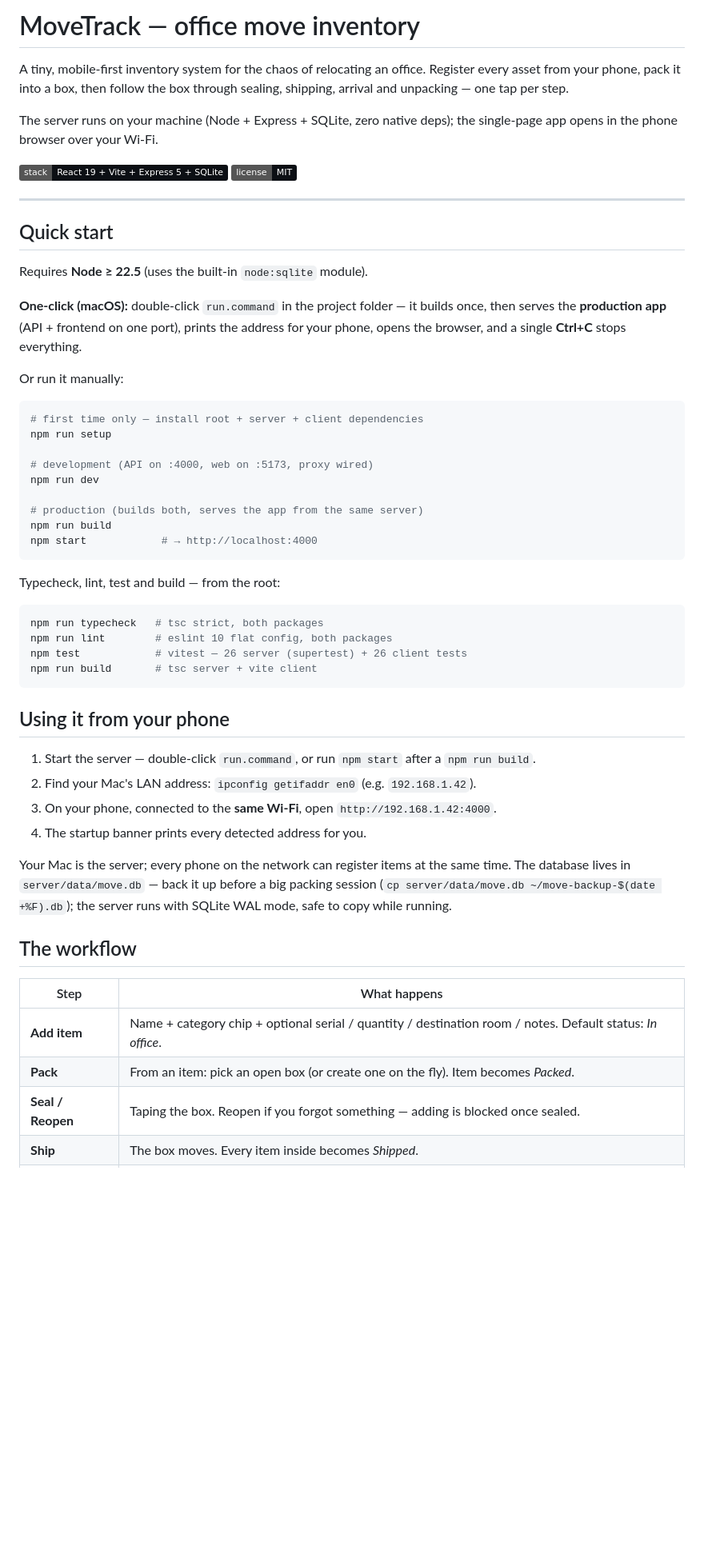
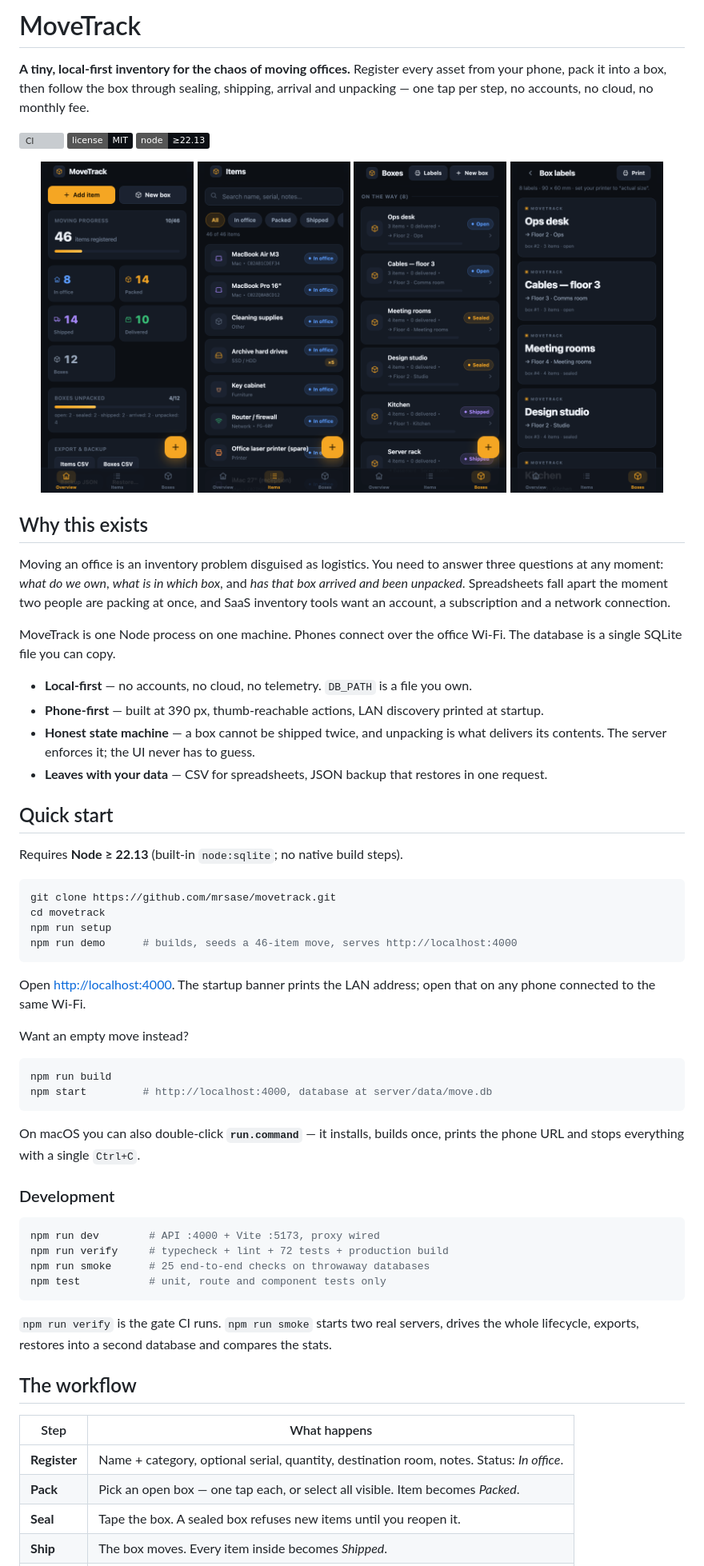
Before and after one commit to mrsase/movetrack, a Markdown page: README.md, the part around one of its changes. Shown at 80% size. GitHub-like rendering; pictures changed too: docs/screenshots/boxes-phone.png (added), docs/screenshots/home-phone.png (added), docs/screenshots/items-phone.png (added); badges without logos; blank space fills up the shorter version; grey boxes are pictures that could not be loaded.

````diff
--- a/README.md
+++ b/README.md
@@ -1,66 +1,77 @@
-# MoveTrack — office move inventory
+# MoveTrack
 
-A tiny, mobile-first inventory system for the chaos of relocating an office.
-Register every asset from your phone, pack it into a box, then follow the box
-through sealing, shipping, arrival and unpacking — one tap per step.
+**A tiny, local-first inventory for the chaos of moving offices.** Register every asset
+from your phone, pack it into a box, then follow the box through sealing, shipping,
+arrival and unpacking — one tap per step, no accounts, no cloud, no monthly fee.
 
-The server runs on your machine (Node + Express + SQLite, zero native deps);
-the single-page app opens in the phone browser over your Wi-Fi.
+[![CI](https://github.com/mrsase/movetrack/actions/workflows/ci.yml/badge.svg)](https://github.com/mrsase/movetrack/actions/workflows/ci.yml)
+[![License: MIT](https://img.shields.io/badge/license-MIT-0c0f14.svg)](#license)
+[![Node](https://img.shields.io/badge/node-%E2%89%A522.13-0c0f14.svg)](https://nodejs.org)
 
-![stack](https://img.shields.io/badge/stack-React_19_%2B_Vite_%2B_Express_5_%2B_SQLite-0c0f14?style=flat) [![license](https://img.shields.io/badge/license-MIT-0c0f14)](#license)
+<p align="center">
+  <img src="docs/screenshots/home-phone.png" width="23%" alt="Dashboard: progress, status counts, export and backup">
+  <img src="docs/screenshots/items-phone.png" width="23%" alt="Every item, searchable and filterable by status">
+  <img src="docs/screenshots/boxes-phone.png" width="23%" alt="Boxes grouped by where they are in the move">
+  <img src="docs/screenshots/labels-phone.png" width="23%" alt="Printable 90 × 60 mm box labels">
+</p>
 
----
+## Why this exists
+
+Moving an office is an inventory problem disguised as logistics. You need to answer three
+questions at any moment: *what do we own*, *what is in which box*, and *has that box arrived
+and been unpacked*. Spreadsheets fall apart the moment two people are packing at once, and
+SaaS inventory tools want an account, a subscription and a network connection.
+
+MoveTrack is one Node process on one machine. Phones connect over the office Wi-Fi. The
+database is a single SQLite file you can copy.
+
+- **Local-first** — no accounts, no cloud, no telemetry. `DB_PATH` is a file you own.
+- **Phone-first** — built at 390 px, thumb-reachable actions, LAN discovery printed at startup.
+- **Honest state machine** — a box cannot be shipped twice, and unpacking is what delivers its
+  contents. The server enforces it; the UI never has to guess.
+- **Leaves with your data** — CSV for spreadsheets, JSON backup that restores in one request.
 
 ## Quick start
 
-Requires **Node ≥ 22.5** (uses the built-in `node:sqlite` module).
-
-**One-click (macOS):** double-click `run.command` in the project folder — it
-builds once, then serves the **production app** (API + frontend on one port),
-prints the address for your phone, opens the browser, and a single **Ctrl+C**
-stops everything.
-
-Or run it manually:
+Requires **Node ≥ 22.13** (built-in `node:sqlite`; no native build steps).
 
 ```bash
-# first time only — install root + server + client dependencies
+git clone https://github.com/mrsase/movetrack.git
+cd movetrack
 npm run setup
-
-# development (API on :4000, web on :5173, proxy wired)
-npm run dev
-
-# production (builds both, serves the app from the same server)
-npm run build
-npm start            # → http://localhost:4000
+npm run demo      # builds, seeds a 46-item move, serves http://localhost:4000
 ```
 
-Typecheck, lint, test and build — from the root:
+Open <http://localhost:4000>. The startup banner prints the LAN address; open that on any
+phone connected to the same Wi-Fi.
+
+Want an empty move instead?
 
 ```bash
-npm run typecheck   # tsc strict, both packages
-npm run lint        # eslint 10 flat config, both packages
-npm test            # vitest — 26 server (supertest) + 26 client tests
-npm run build       # tsc server + vite client
+npm run build
+npm start         # http://localhost:4000, database at server/data/move.db
 ```
 
-## Using it from your phone
+On macOS you can also double-click **`run.command`** — it installs, builds once, prints the
+phone URL and stops everything with a single `Ctrl+C`.
 
-1. Start the server — double-click `run.command`, or run `npm start` after a
-   `npm run build`.
-2. Find your Mac's LAN address: `ipconfig getifaddr en0` (e.g. `192.168.1.42`).
-3. On your phone, connected to the **same Wi-Fi**, open `http://192.168.1.42:4000`.
-4. The startup banner prints every detected address for you.
+### Development
 
-Your Mac is the server; every phone on the network can register items at the
-same time. The database lives in `server/data/move.db` — back it up before a
-big packing session (`cp server/data/move.db ~/move-backup-$(date +%F).db`);
-the server runs with SQLite WAL mode, safe to copy while running.
+```bash
+npm run dev        # API :4000 + Vite :5173, proxy wired
+npm run verify     # typecheck + lint + 72 tests + production build
+npm run smoke      # 25 end-to-end checks on throwaway databases
+npm test           # unit, route and component tests only
+```
+
+`npm run verify` is the gate CI runs. `npm run smoke` starts two real servers, drives the
+whole lifecycle, exports, restores into a second database and compares the stats.
 
 ## The workflow
 
 | Step | What happens |
 | --- | --- |
-| **Add item** | Name + category chip + optional serial / quantity / destination room / notes. Default status: *In office*. |
-| **Pack** | From an item: pick an open box (or create one on the fly). Item becomes *Packed*. |
-| **Seal / Reopen** | Taping the box. Reopen if you forgot something — adding is blocked once sealed. |
+| **Register** | Name + category, optional serial, quantity, destination room, notes. Status: *In office*. |
+| **Pack** | Pick an open box — one tap each, or select all visible. Item becomes *Packed*. |
+| **Seal** | Tape the box. A sealed box refuses new items until you reopen it. |
 | **Ship** | The box moves. Every item inside becomes *Shipped*. |
````
Also changed, not shown: other parts of README.md (+97 -54 lines), docs/CYCLE.md (added, +43 -0 lines), docs/design.md (added, +122 -0 lines), docs/evaluation.md (added, +60 -0 lines), docs/test-plan.md (added, +66 -0 lines), docs/validation.md (added, +57 -0 lines), docs/verification.md (added, +50 -0 lines), docs/screenshots/home-desktop.png (added), docs/screenshots/labels-print.png (added), 2 other files.
